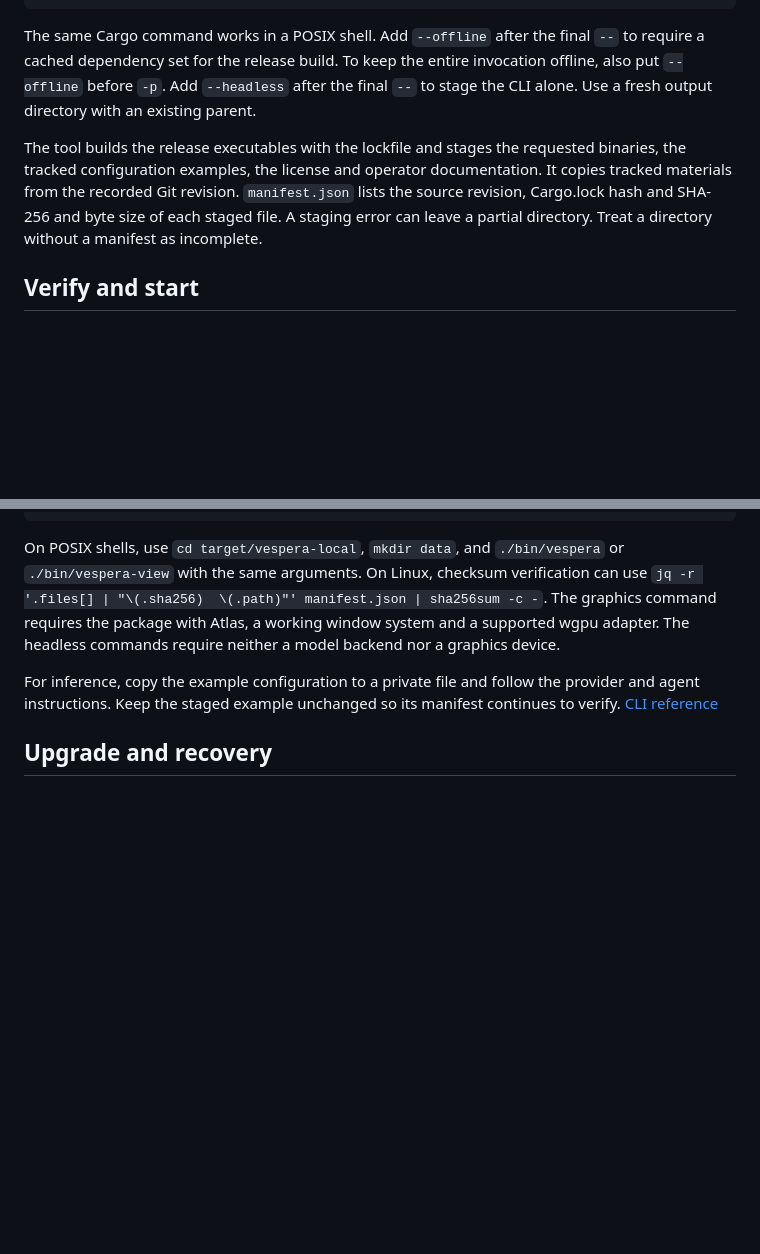
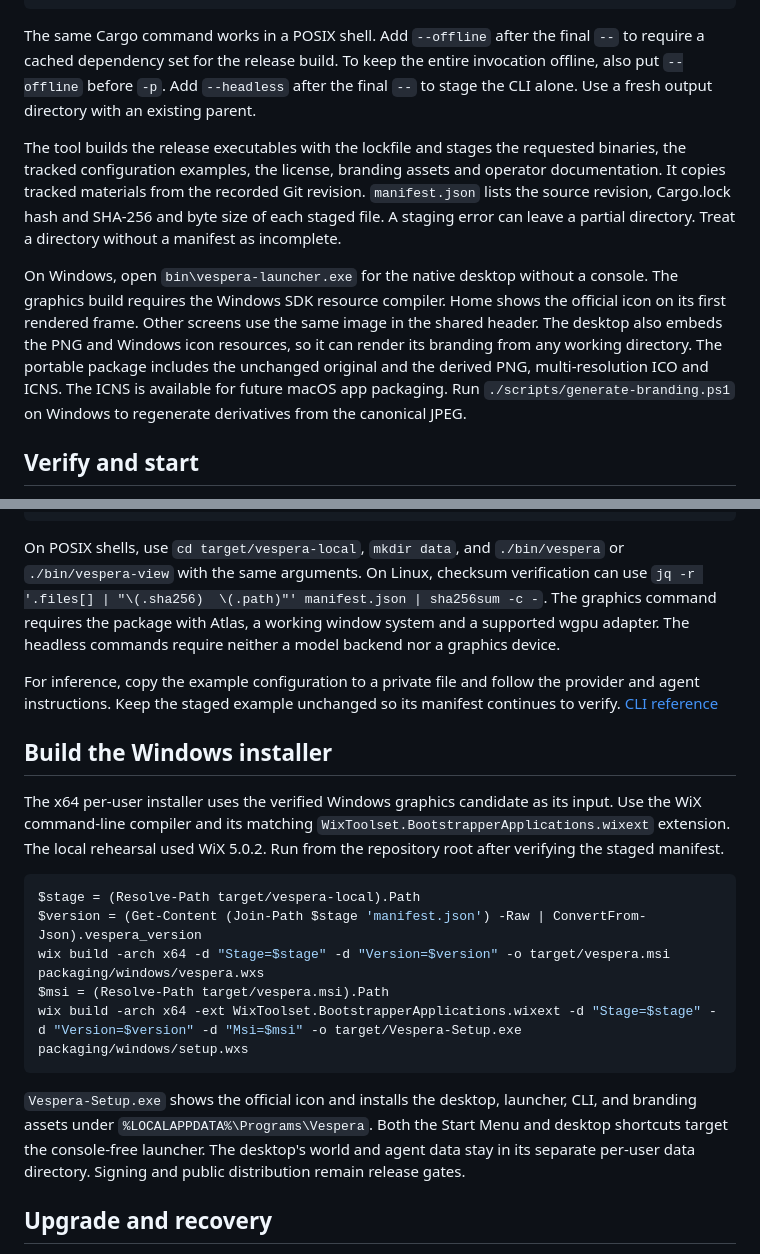
Before and after one commit to ShamelesAbyss/Vespera, a Markdown page: docs/RELEASE.md, 2 parts joined by grey strips. GitHub-like rendering; blank space fills up the shorter version.

````diff
--- a/docs/RELEASE.md
+++ b/docs/RELEASE.md
@@ -12,7 +12,9 @@ cargo run --locked -p vespera-app --example package-local -- --output target/ves
 
 The same Cargo command works in a POSIX shell. Add `--offline` after the final `--` to require a cached dependency set for the release build. To keep the entire invocation offline, also put `--offline` before `-p`. Add `--headless` after the final `--` to stage the CLI alone. Use a fresh output directory with an existing parent.
 
-The tool builds the release executables with the lockfile and stages the requested binaries, the tracked configuration examples, the license and operator documentation. It copies tracked materials from the recorded Git revision. `manifest.json` lists the source revision, Cargo.lock hash and SHA-256 and byte size of each staged file. A staging error can leave a partial directory. Treat a directory without a manifest as incomplete.
+The tool builds the release executables with the lockfile and stages the requested binaries, the tracked configuration examples, the license, branding assets and operator documentation. It copies tracked materials from the recorded Git revision. `manifest.json` lists the source revision, Cargo.lock hash and SHA-256 and byte size of each staged file. A staging error can leave a partial directory. Treat a directory without a manifest as incomplete.
+
+On Windows, open `bin\vespera-launcher.exe` for the native desktop without a console. The graphics build requires the Windows SDK resource compiler. Home shows the official icon on its first rendered frame. Other screens use the same image in the shared header. The desktop also embeds the PNG and Windows icon resources, so it can render its branding from any working directory. The portable package includes the unchanged original and the derived PNG, multi-resolution ICO and ICNS. The ICNS is available for future macOS app packaging. Run `./scripts/generate-branding.ps1` on Windows to regenerate derivatives from the canonical JPEG.
 
 ## Verify and start
 
@@ -42,6 +44,20 @@ On POSIX shells, use `cd target/vespera-local`, `mkdir data`, and `./bin/vespera
 
 For inference, copy the example configuration to a private file and follow the provider and agent instructions. Keep the staged example unchanged so its manifest continues to verify. [CLI reference](CLI.md)
 
+## Build the Windows installer
+
+The x64 per-user installer uses the verified Windows graphics candidate as its input. Use the WiX command-line compiler and its matching `WixToolset.BootstrapperApplications.wixext` extension. The local rehearsal used WiX 5.0.2. Run from the repository root after verifying the staged manifest.
+
+```powershell
+$stage = (Resolve-Path target/vespera-local).Path
+$version = (Get-Content (Join-Path $stage 'manifest.json') -Raw | ConvertFrom-Json).vespera_version
+wix build -arch x64 -d "Stage=$stage" -d "Version=$version" -o target/vespera.msi packaging/windows/vespera.wxs
+$msi = (Resolve-Path target/vespera.msi).Path
+wix build -arch x64 -ext WixToolset.BootstrapperApplications.wixext -d "Stage=$stage" -d "Version=$version" -d "Msi=$msi" -o target/Vespera-Setup.exe packaging/windows/setup.wxs
+```
+
+`Vespera-Setup.exe` shows the official icon and installs the desktop, launcher, CLI, and branding assets under `%LOCALAPPDATA%\Programs\Vespera`. Both the Start Menu and desktop shortcuts target the console-free launcher. The desktop's world and agent data stay in its separate per-user data directory. Signing and public distribution remain release gates.
+
 ## Upgrade and recovery
 
 Stage the new binaries in a fresh directory. Stop Vespera writers before making operator backups. Use `memory-admin backup` for the memory store. For stores without a Vespera backup command, preserve a consistent stopped-state SQLite copy, including associated WAL and SHM files when present. Keep each database with its own backup set.
````
Also changed, not shown: README.md (+2 -0 lines), docs/ROADMAP.md (+7 -0 lines), assets/branding/vespera-original.jpg (added), assets/branding/vespera.png (added), 15 other files.
